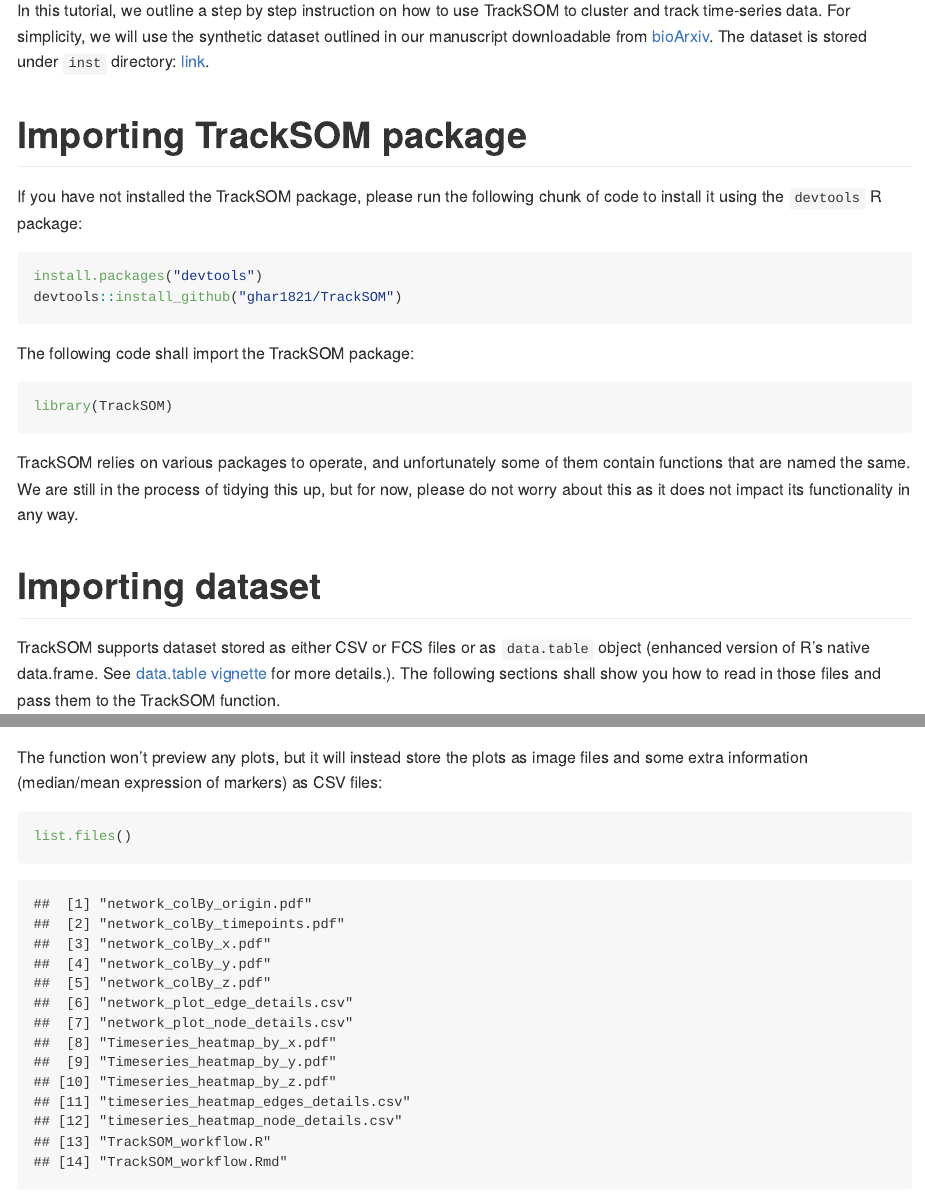
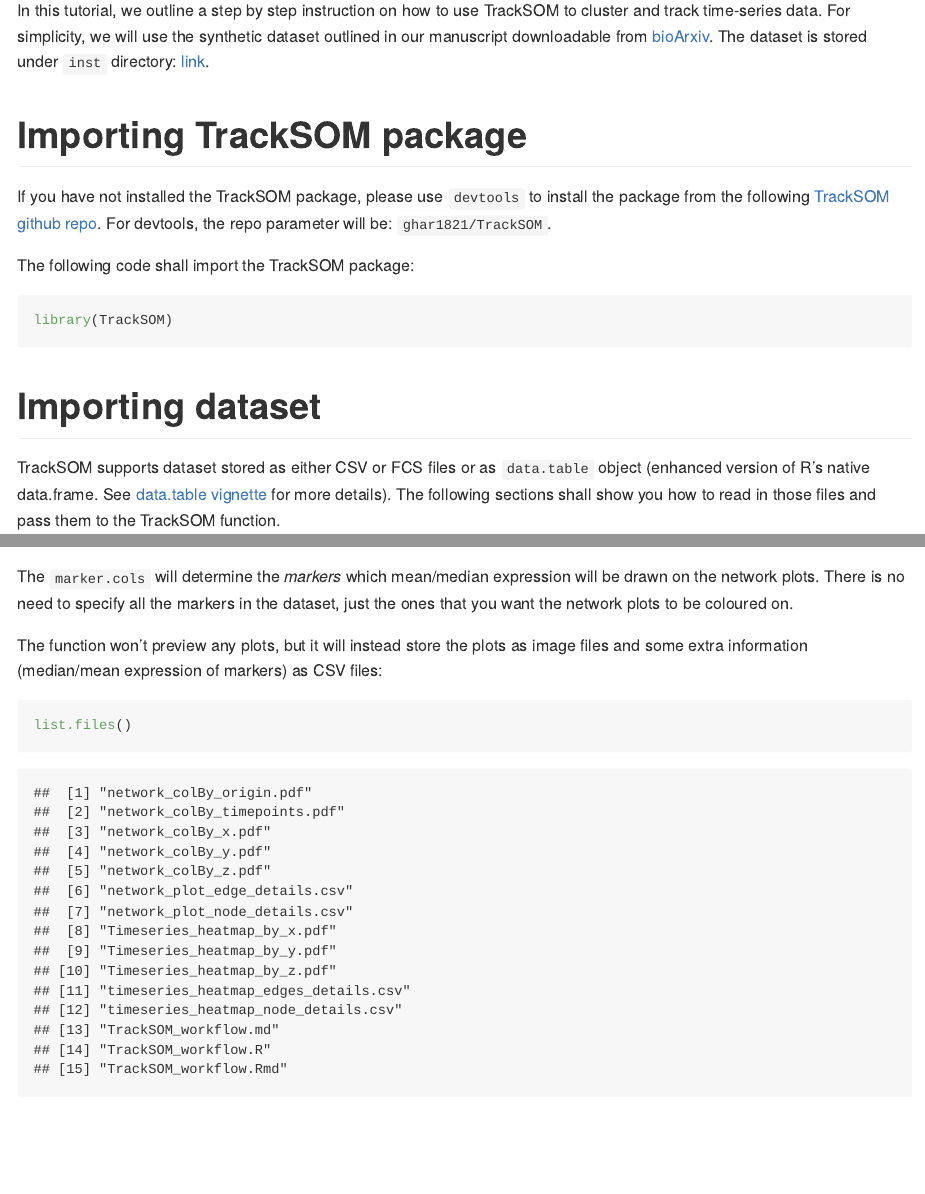
Before and after one commit to ghar1821/TrackSOM, an R Markdown document (inst/sample_workflow/TrackSOM_workflow.Rmd): the page in a window 1100 px wide, from 110 px down, and a second part further down, joined at a grey line. Rendered offline with R 4.5, knitr and Pandoc, with nearby package versions; both versions are drawn in the output format of the newer one; some code elsewhere in the file could not run offline.

Commit message:
Update to the workflow file

````diff
--- a/inst/sample_workflow/TrackSOM_workflow.Rmd
+++ b/inst/sample_workflow/TrackSOM_workflow.Rmd
@@ -1,6 +1,6 @@
 ---
 title: "TrackSOM workflow"
-output: html_notebook
+output: github_document
 ---
 
 In this tutorial, we outline a step by step instruction on how to use TrackSOM to cluster and track time-series data.
@@ -9,23 +9,17 @@
 
 # Importing TrackSOM package
 
-If you have not installed the TrackSOM package, please run the following chunk of code to install it using the `devtools` R package:
-```{r}
-install.packages("devtools")
-devtools::install_github("ghar1821/TrackSOM")
-```
+If you have not installed the TrackSOM package, please use `devtools` to install the package from the following [TrackSOM github repo](https://github.com/ghar1821/TrackSOM).
+For devtools, the repo parameter will be: `ghar1821/TrackSOM`.
 
 The following code shall import the TrackSOM package:
-```{r}
+```{r message=FALSE, warning=FALSE}
 library(TrackSOM)
 ```
 
-TrackSOM relies on various packages to operate, and unfortunately some of them contain functions that are named the same.
-We are still in the process of tidying this up, but for now, please do not worry about this as it does not impact its functionality in any way.
-
 # Importing dataset
 
-TrackSOM supports dataset stored as either CSV or FCS files or as `data.table` object (enhanced version of R's native data.frame. See [data.table vignette](https://cran.r-project.org/web/packages/data.table/vignettes/datatable-intro.html) for more details.).
+TrackSOM supports dataset stored as either CSV or FCS files or as `data.table` object (enhanced version of R's native data.frame. See [data.table vignette](https://cran.r-project.org/web/packages/data.table/vignettes/datatable-intro.html) for more details).
 The following sections shall show you how to read in those files and pass them to the TrackSOM function.
 
 ## Dataset as CSV files
@@ -225,6 +219,9 @@
                 cluster.col = 'TrackSOM_metacluster_lineage_tracking',
                 marker.cols = c('x', 'y', 'z'))
 ```
+
+The `marker.cols` will determine the *markers* which mean/median expression will be drawn on the network plots.
+There is no need to specify all the markers in the dataset, just the ones that you want the network plots to be coloured on.
 
 The function won't preview any plots, but it will instead store the plots as image files and some extra information (median/mean expression of markers) as CSV files:
 ```{r}
````
Also changed, not shown: inst/sample_workflow/Timeseries_heatmap_by_x.pdf, inst/sample_workflow/Timeseries_heatmap_by_y.pdf, inst/sample_workflow/Timeseries_heatmap_by_z.pdf, inst/sample_workflow/TrackSOM_workflow.md (added), inst/sample_workflow/network_colBy_origin.pdf, inst/sample_workflow/network_colBy_timepoints.pdf, inst/sample_workflow/network_colBy_x.pdf, inst/sample_workflow/network_colBy_y.pdf, inst/sample_workflow/network_colBy_z.pdf, inst/sample_workflow/TrackSOM_workflow.Rmd (15 more changed lines).
